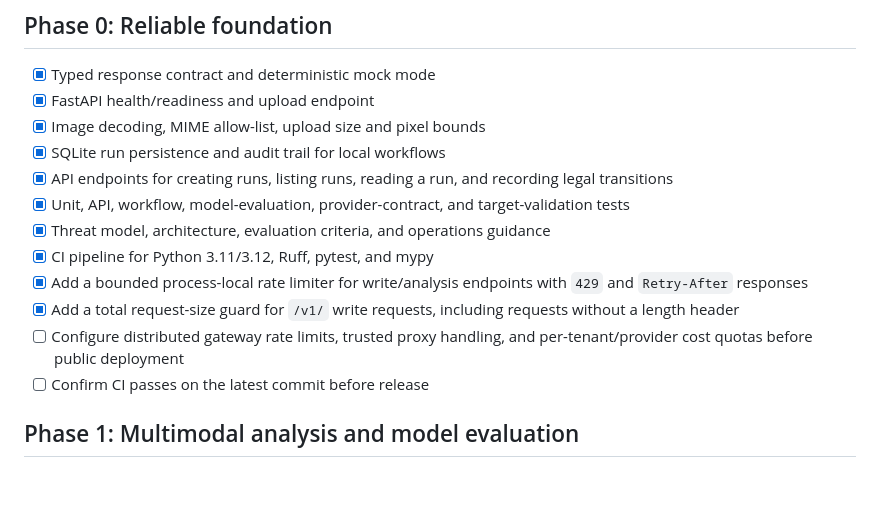
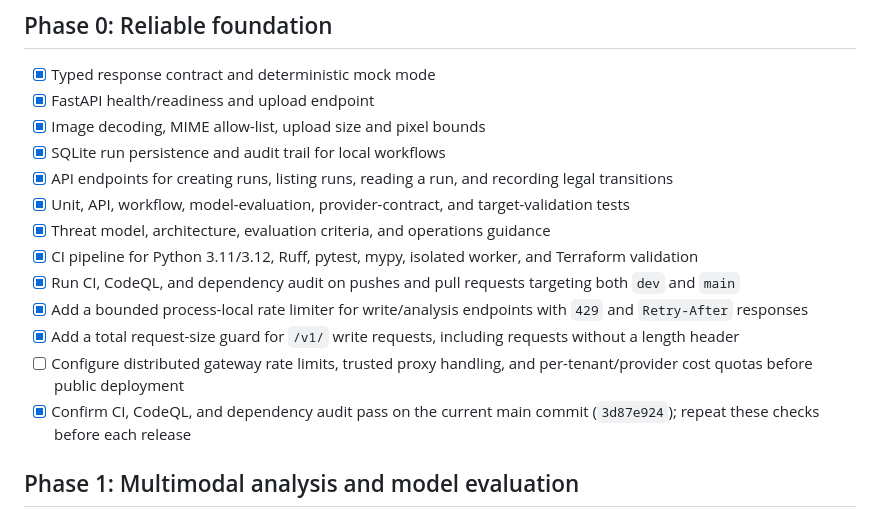
Before and after one commit to varunpothu/DebugLens, a Markdown page: docs/roadmap.md, the part around the change. GitHub-like rendering; blank space fills up the shorter version.

Commit message:
docs: record green CI and security checks

```diff
--- a/docs/roadmap.md
+++ b/docs/roadmap.md
@@ -9,11 +9,12 @@
 - [x] API endpoints for creating runs, listing runs, reading a run, and recording legal transitions
 - [x] Unit, API, workflow, model-evaluation, provider-contract, and target-validation tests
 - [x] Threat model, architecture, evaluation criteria, and operations guidance
-- [x] CI pipeline for Python 3.11/3.12, Ruff, pytest, and mypy
+- [x] CI pipeline for Python 3.11/3.12, Ruff, pytest, mypy, isolated worker, and Terraform validation
+- [x] Run CI, CodeQL, and dependency audit on pushes and pull requests targeting both `dev` and `main`
 - [x] Add a bounded process-local rate limiter for write/analysis endpoints with `429` and `Retry-After` responses
 - [x] Add a total request-size guard for `/v1/` write requests, including requests without a length header
 - [ ] Configure distributed gateway rate limits, trusted proxy handling, and per-tenant/provider cost quotas before public deployment
-- [ ] Confirm CI passes on the latest commit before release
+- [x] Confirm CI, CodeQL, and dependency audit pass on the current main commit (`3d87e924`); repeat these checks before each release
 
 ## Phase 1: Multimodal analysis and model evaluation
 
```
